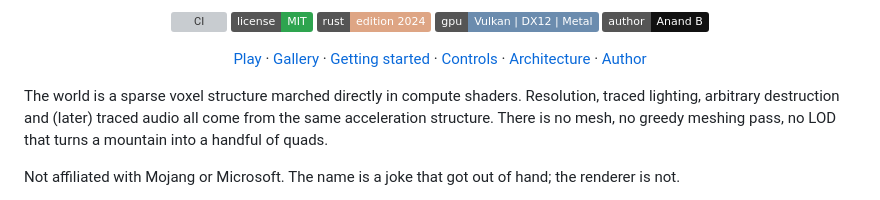
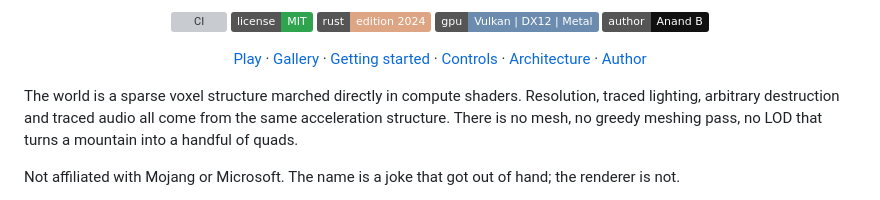
Before and after one commit to Anandb71/minecraft-2, a Markdown page: README.md, the part around the change. Rendered like a GitHub page; badges without logos; grey boxes are pictures that could not be loaded.

Commit message:
docs: audio is no longer later
Co-Authored-By: Claude Opus 5.5 <noreply@anthropic.com>

```diff
--- a/README.md
+++ b/README.md
@@ -27,7 +27,7 @@
 </p>
 
 The world is a sparse voxel structure marched directly in compute shaders.
-Resolution, traced lighting, arbitrary destruction and (later) traced audio
+Resolution, traced lighting, arbitrary destruction and traced audio
 all come from the same acceleration structure. There is no mesh, no greedy
 meshing pass, no LOD that turns a mountain into a handful of quads.
 
```
Also changed, not shown: docs/architecture.md (+1 -1 lines).
